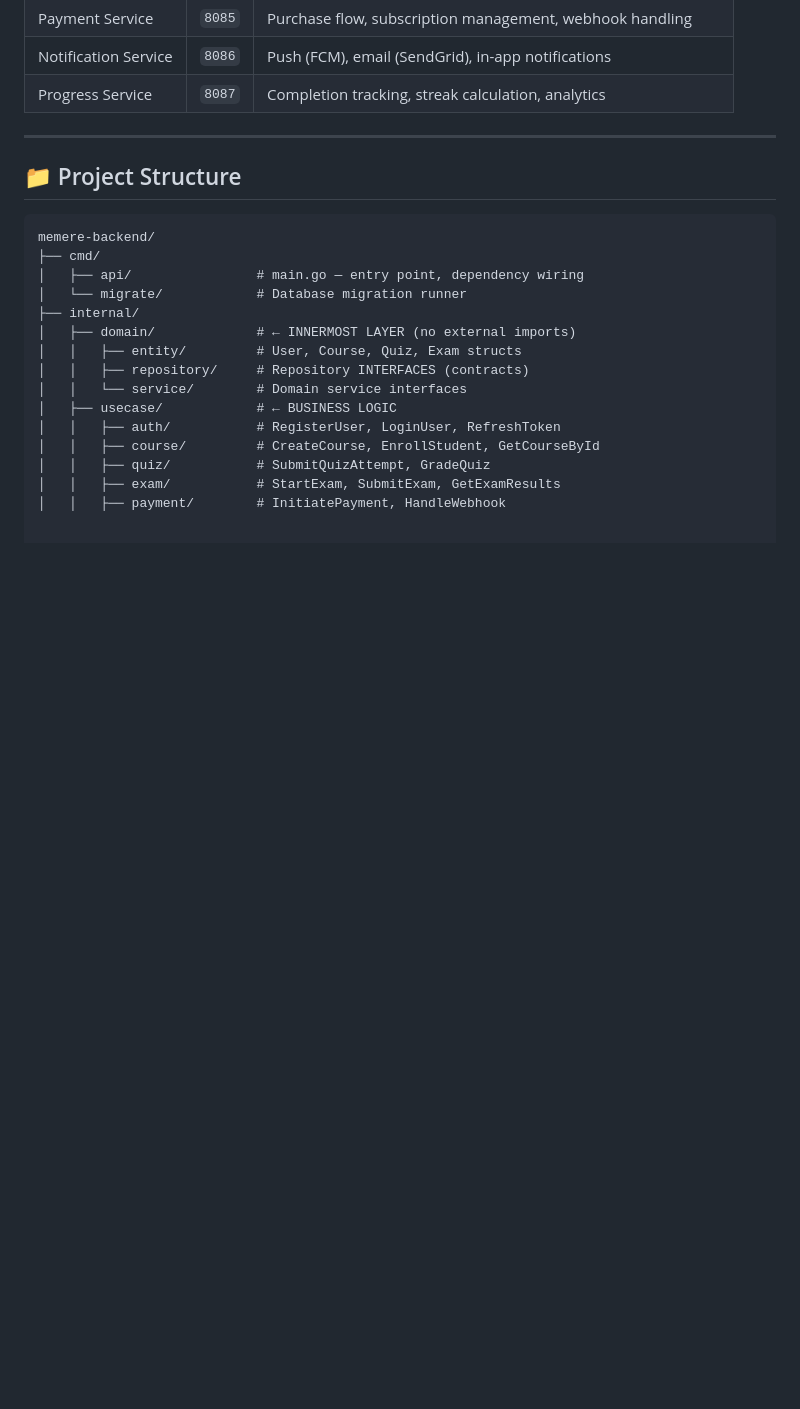
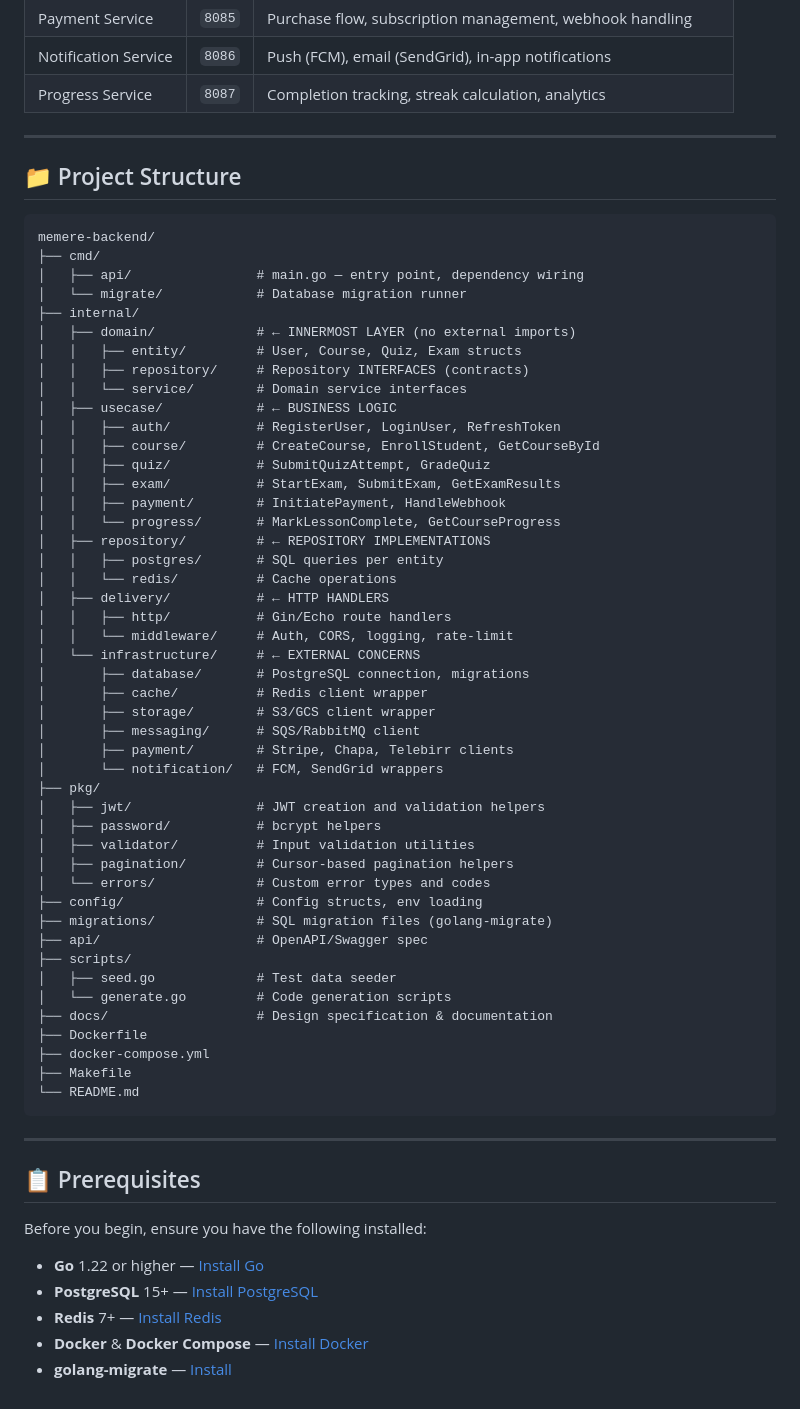
Before and after one commit to Bereke1t2/Memere, a Markdown page: Memere-backend/README.md, the part around the change. GitHub-like rendering; blank space fills up the shorter version.

Commit message:
docs(readme): add project folder structure tree

````diff
--- a/Memere-backend/README.md
+++ b/Memere-backend/README.md
@@ -138,3 +138,47 @@ memere-backend/
 │   │   ├── quiz/           # SubmitQuizAttempt, GradeQuiz
 │   │   ├── exam/           # StartExam, SubmitExam, GetExamResults
 │   │   ├── payment/        # InitiatePayment, HandleWebhook
+│   │   └── progress/       # MarkLessonComplete, GetCourseProgress
+│   ├── repository/         # ← REPOSITORY IMPLEMENTATIONS
+│   │   ├── postgres/       # SQL queries per entity
+│   │   └── redis/          # Cache operations
+│   ├── delivery/           # ← HTTP HANDLERS
+│   │   ├── http/           # Gin/Echo route handlers
+│   │   └── middleware/     # Auth, CORS, logging, rate-limit
+│   └── infrastructure/     # ← EXTERNAL CONCERNS
+│       ├── database/       # PostgreSQL connection, migrations
+│       ├── cache/          # Redis client wrapper
+│       ├── storage/        # S3/GCS client wrapper
+│       ├── messaging/      # SQS/RabbitMQ client
+│       ├── payment/        # Stripe, Chapa, Telebirr clients
+│       └── notification/   # FCM, SendGrid wrappers
+├── pkg/
+│   ├── jwt/                # JWT creation and validation helpers
+│   ├── password/           # bcrypt helpers
+│   ├── validator/          # Input validation utilities
+│   ├── pagination/         # Cursor-based pagination helpers
+│   └── errors/             # Custom error types and codes
+├── config/                 # Config structs, env loading
+├── migrations/             # SQL migration files (golang-migrate)
+├── api/                    # OpenAPI/Swagger spec
+├── scripts/
+│   ├── seed.go             # Test data seeder
+│   └── generate.go         # Code generation scripts
+├── docs/                   # Design specification & documentation
+├── Dockerfile
+├── docker-compose.yml
+├── Makefile
+└── README.md
+```
+
+---
+
+## 📋 Prerequisites
+
+Before you begin, ensure you have the following installed:
+
+- **Go** 1.22 or higher — [Install Go](https://go.dev/doc/install)
+- **PostgreSQL** 15+ — [Install PostgreSQL](https://www.postgresql.org/download/)
+- **Redis** 7+ — [Install Redis](https://redis.io/docs/getting-started/)
+- **Docker** & **Docker Compose** — [Install Docker](https://docs.docker.com/get-docker/)
+- **golang-migrate** — [Install](https://github.com/golang-migrate/migrate)
````
